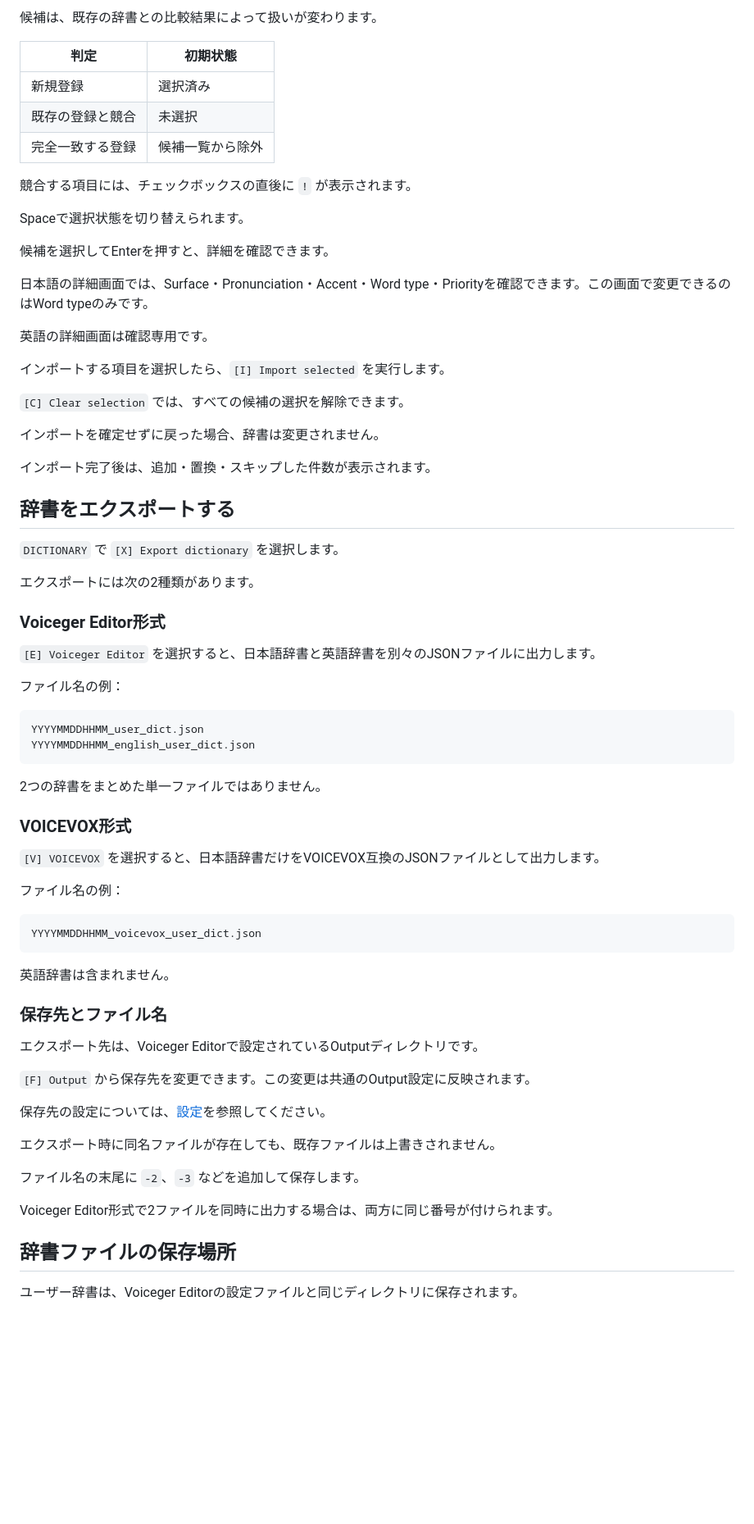
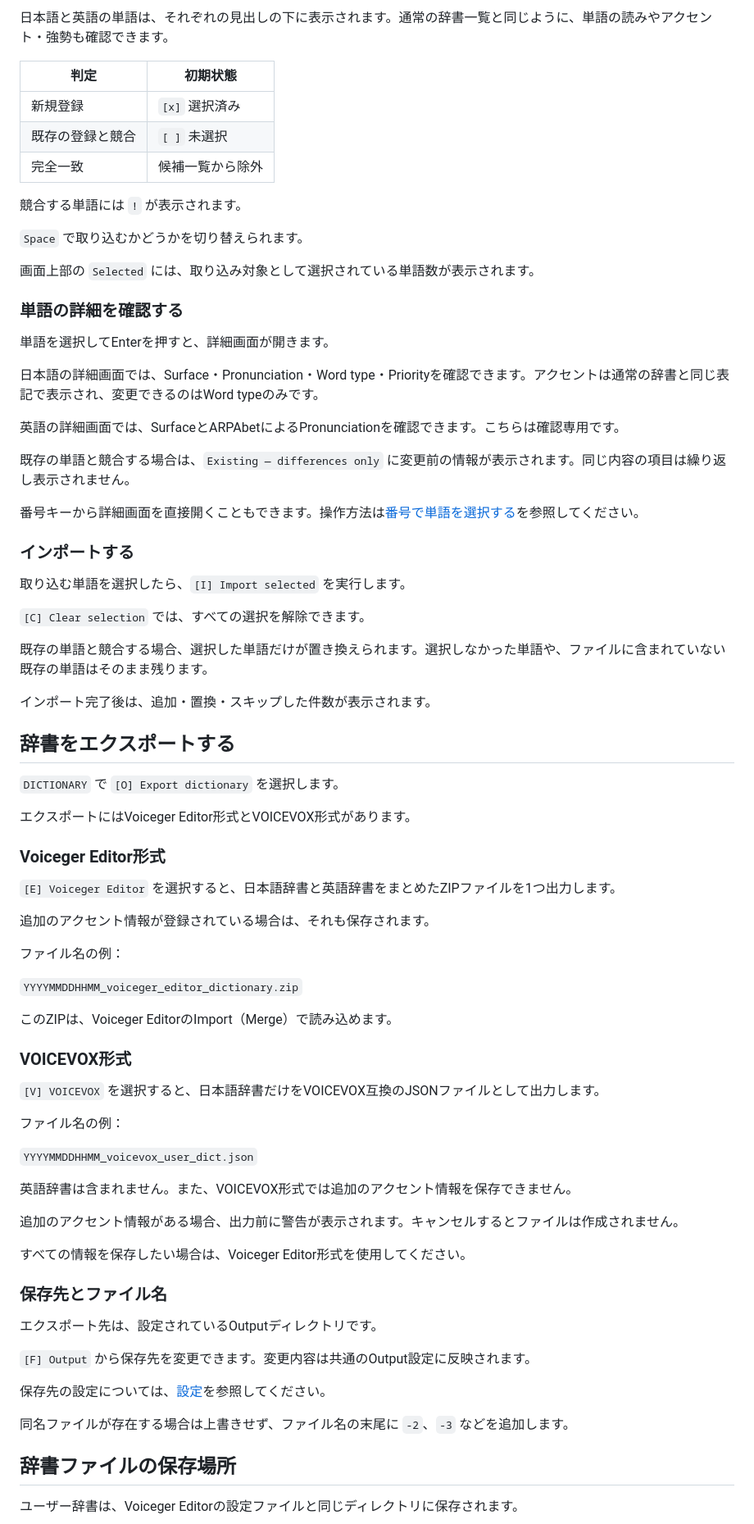
Before and after one commit to sayosomi/voiceger-editor, a Markdown page: docs/ja/dictionary.md, the part around one of its changes. Shown at 82% size. Rendered like a GitHub page; blank space fills up the shorter version.

Commit message:
docs(ja): update dictionary ZIP merge and export instructions (#227, #283)

````diff
--- a/docs/ja/dictionary.md
+++ b/docs/ja/dictionary.md
@@ -276,48 +272,57 @@ Voiceger Editorでは、既存の辞書ファイルを読み込み、登録す
 
-候補は、既存の辞書との比較結果によって扱いが変わります。
+日本語と英語の単語は、それぞれの見出しの下に表示されます。通常の辞書一覧と同じように、単語の読みやアクセント・強勢も確認できます。
 
 | 判定 | 初期状態 |
 |---|---|
-| 新規登録 | 選択済み |
-| 既存の登録と競合 | 未選択 |
-| 完全一致する登録 | 候補一覧から除外 |
+| 新規登録 | `[x]` 選択済み |
+| 既存の登録と競合 | `[ ]` 未選択 |
+| 完全一致 | 候補一覧から除外 |
 
-競合する項目には、チェックボックスの直後に `!` が表示されます。
+競合する単語には `!` が表示されます。
 
-Spaceで選択状態を切り替えられます。
+`Space` で取り込むかどうかを切り替えられます。
 
-候補を選択してEnterを押すと、詳細を確認できます。
+画面上部の `Selected` には、取り込み対象として選択されている単語数が表示されます。
 
-日本語の詳細画面では、Surface・Pronunciation・Accent・Word type・Priorityを確認できます。この画面で変更できるのはWord typeのみです。
+### 単語の詳細を確認する
 
-英語の詳細画面は確認専用です。
+単語を選択してEnterを押すと、詳細画面が開きます。
 
-インポートする項目を選択したら、`[I] Import selected` を実行します。
+日本語の詳細画面では、Surface・Pronunciation・Word type・Priorityを確認できます。アクセントは通常の辞書と同じ表記で表示され、変更できるのはWord typeのみです。
 
-`[C] Clear selection` では、すべての候補の選択を解除できます。
+英語の詳細画面では、SurfaceとARPAbetによるPronunciationを確認できます。こちらは確認専用です。
 
-インポートを確定せずに戻った場合、辞書は変更されません。
+既存の単語と競合する場合は、`Existing — differences only` に変更前の情報が表示されます。同じ内容の項目は繰り返し表示されません。
+
+番号キーから詳細画面を直接開くこともできます。操作方法は[番号で単語を選択する](#番号で単語を選択する)を参照してください。
+
+### インポートする
+
+取り込む単語を選択したら、`[I] Import selected` を実行します。
+
+`[C] Clear selection` では、すべての選択を解除できます。
+
+既存の単語と競合する場合、選択した単語だけが置き換えられます。選択しなかった単語や、ファイルに含まれていない既存の単語はそのまま残ります。
 
 インポート完了後は、追加・置換・スキップした件数が表示されます。
 
 ## 辞書をエクスポートする
 
-`DICTIONARY` で `[X] Export dictionary` を選択します。
+`DICTIONARY` で `[O] Export dictionary` を選択します。
 
-エクスポートには次の2種類があります。
+エクスポートにはVoiceger Editor形式とVOICEVOX形式があります。
 
 ### Voiceger Editor形式
 
-`[E] Voiceger Editor` を選択すると、日本語辞書と英語辞書を別々のJSONファイルに出力します。
+`[E] Voiceger Editor` を選択すると、日本語辞書と英語辞書をまとめたZIPファイルを1つ出力します。
+
+追加のアクセント情報が登録されている場合は、それも保存されます。
 
 ファイル名の例：
 
-```text
-YYYYMMDDHHMM_user_dict.json
-YYYYMMDDHHMM_english_user_dict.json
-```
+`YYYYMMDDHHMM_voiceger_editor_dictionary.zip`
 
-2つの辞書をまとめた単一ファイルではありません。
+このZIPは、Voiceger EditorのImport（Merge）で読み込めます。
 
 ### VOICEVOX形式
 
@@ -325,25 +330,23 @@ YYYYMMDDHHMM_english_user_dict.json
 
 ファイル名の例：
 
-```text
-YYYYMMDDHHMM_voicevox_user_dict.json
-```
+`YYYYMMDDHHMM_voicevox_user_dict.json`
 
-英語辞書は含まれません。
+英語辞書は含まれません。また、VOICEVOX形式では追加のアクセント情報を保存できません。
+
+追加のアクセント情報がある場合、出力前に警告が表示されます。キャンセルするとファイルは作成されません。
+
+すべての情報を保存したい場合は、Voiceger Editor形式を使用してください。
 
 ### 保存先とファイル名
 
-エクスポート先は、Voiceger Editorで設定されているOutputディレクトリです。
+エクスポート先は、設定されているOutputディレクトリです。
 
-`[F] Output` から保存先を変更できます。この変更は共通のOutput設定に反映されます。
+`[F] Output` から保存先を変更できます。変更内容は共通のOutput設定に反映されます。
 
 保存先の設定については、[設定](settings.md)を参照してください。
 
-エクスポート時に同名ファイルが存在しても、既存ファイルは上書きされません。
-
-ファイル名の末尾に `-2`、`-3` などを追加して保存します。
-
-Voiceger Editor形式で2ファイルを同時に出力する場合は、両方に同じ番号が付けられます。
+同名ファイルが存在する場合は上書きせず、ファイル名の末尾に `-2`、`-3` などを追加します。
 
 ## 辞書ファイルの保存場所
 
````
Also changed, not shown: other parts of docs/ja/dictionary.md (+13 -17 lines).
